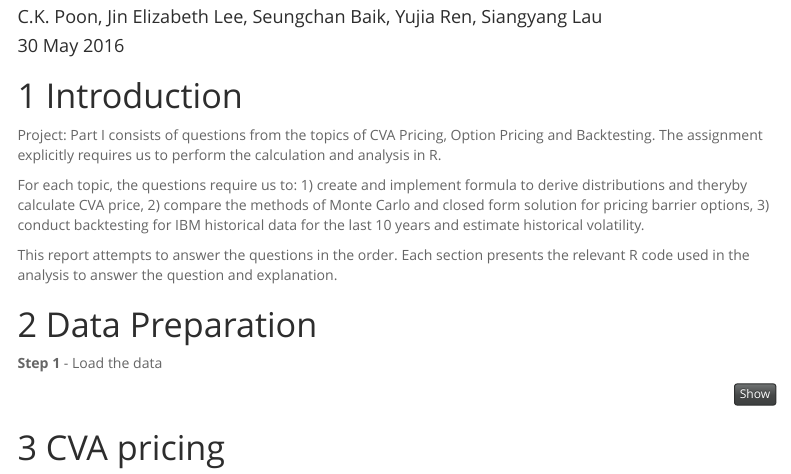
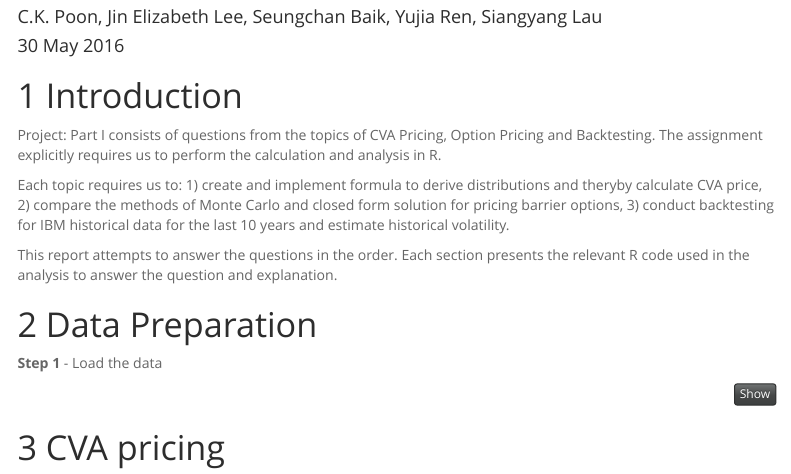
Before and after one commit to Siangyanglau/financial_analytics_group, an R Markdown document (BS1811-1516_Group_Assignment_1.Rmd): the page in a window 1100 px wide, from 110 px down. Rendered offline with R 4.5, knitr and Pandoc, with nearby package versions; menus at the side of the page are left out.

Commit message:
Update BS1811-1516_Group_Assignment_1.Rmd

```diff
--- a/BS1811-1516_Group_Assignment_1.Rmd
+++ b/BS1811-1516_Group_Assignment_1.Rmd
@@ -28,7 +28,7 @@ library(fExoticOptions)
 # Introduction
 Project: Part I consists of questions from the topics of CVA Pricing, Option Pricing and Backtesting. The assignment explicitly requires us to perform the calculation and analysis in R.
 
-For each topic, the questions require us to:
+Each topic requires us to:
   1) create and implement formula to derive distributions and theryby calculate CVA price, 2) compare the methods of Monte Carlo and closed form solution for pricing barrier options, 3) conduct backtesting for IBM historical data for the last 10 years and estimate historical volatility.
 
 This report attempts to answer the questions in the order. Each section presents the relevant R code used in the analysis to answer the question and explanation.
```
